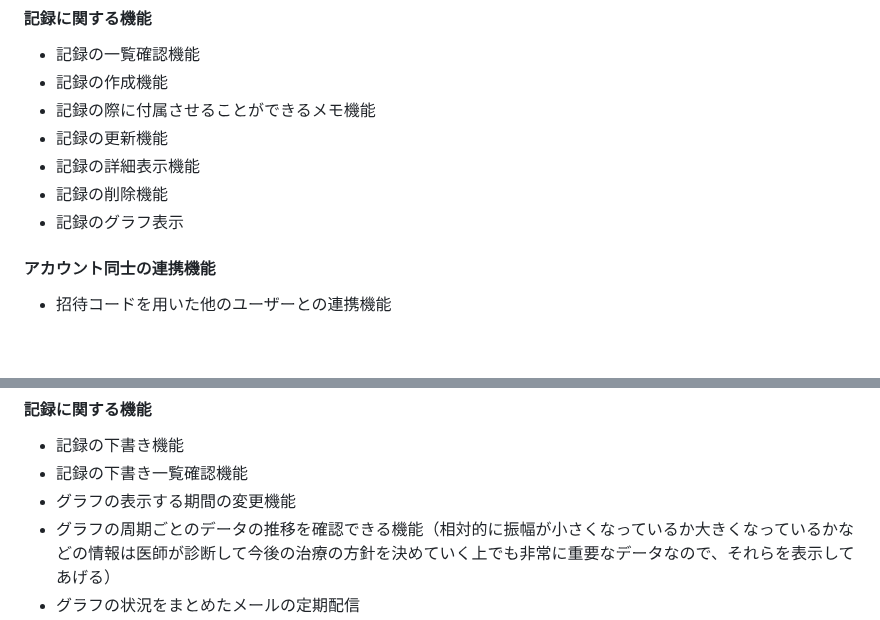
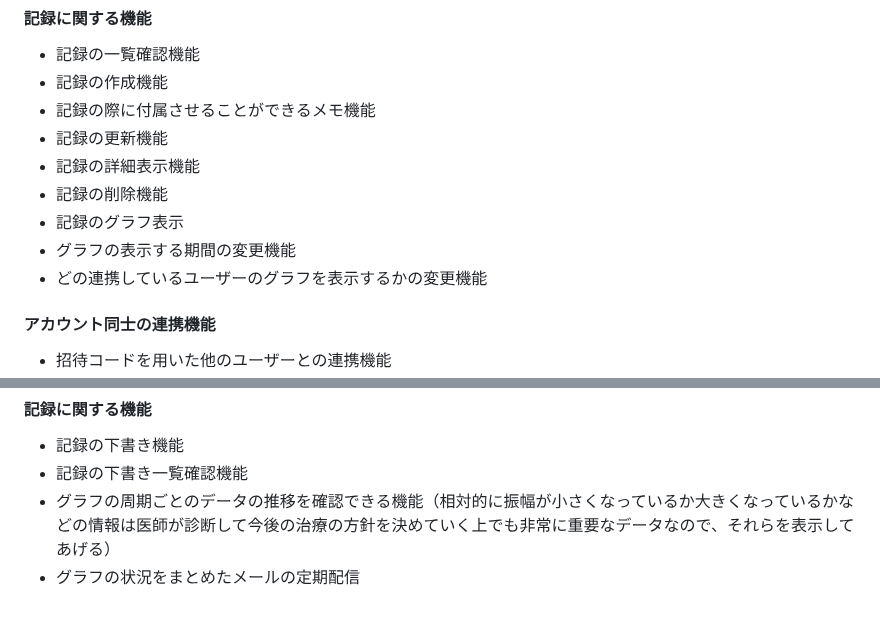
Before and after one commit to due-it-you/namimiru, a Markdown page: README.md, 2 parts joined by grey strips. Rendered like a GitHub page; blank space fills up the shorter version.

```diff
--- a/README.md
+++ b/README.md
@@ -55,6 +55,8 @@ UI/UX面に関しても、本サービスは都度母親からのフィードバ
 - 記録の詳細表示機能
 - 記録の削除機能
 - 記録のグラフ表示
+- グラフの表示する期間の変更機能
+- どの連携しているユーザーのグラフを表示するかの変更機能
 
 #### アカウント同士の連携機能
 - 招待コードを用いた他のユーザーとの連携機能
@@ -71,7 +73,6 @@ UI/UX面に関しても、本サービスは都度母親からのフィードバ
 #### 記録に関する機能
 - 記録の下書き機能
 - 記録の下書き一覧確認機能
-- グラフの表示する期間の変更機能
 - グラフの周期ごとのデータの推移を確認できる機能（相対的に振幅が小さくなっているか大きくなっているかなどの情報は医師が診断して今後の治療の方針を決めていく上でも非常に重要なデータなので、それらを表示してあげる）
 - グラフの状況をまとめたメールの定期配信
 - メールの自動送信期間の変更
```
